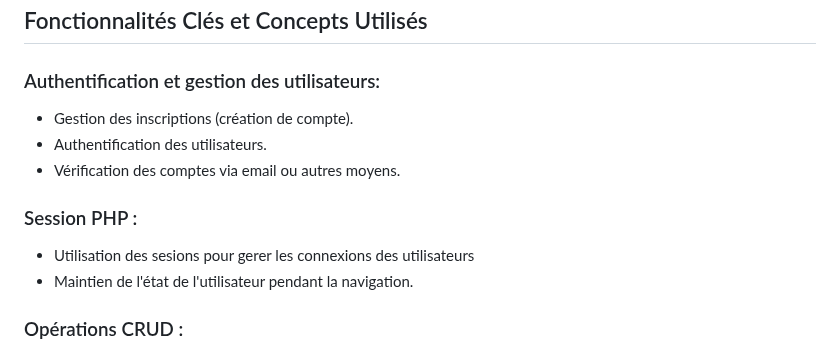
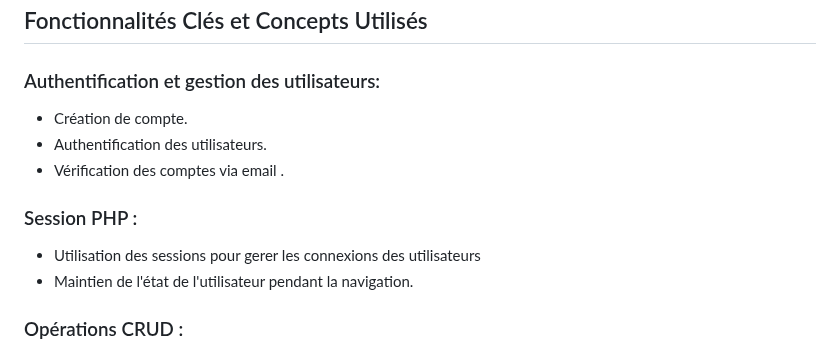
Before and after one commit to LinaAitIder/EntranceApplicationSystem, a Markdown page: README.md, the part around the change. Drawn GitHub-style.

```diff
--- a/README.md
+++ b/README.md
@@ -11,11 +11,11 @@ Le site gère également plusieurs contraintes, par exemple : un étudiant ayant
 
 ## Fonctionnalités Clés et Concepts Utilisés
 ### Authentification et gestion des utilisateurs:
-  - Gestion des inscriptions (création de compte).
+  - Création de compte.
   - Authentification des utilisateurs.
-  - Vérification des comptes via email ou autres moyens.
+  - Vérification des comptes via email .
 ### Session PHP :
-  - Utilisation des sesions pour gerer les connexions des utilisateurs
+  - Utilisation des sessions pour gerer les connexions des utilisateurs
   - Maintien de l'état de l'utilisateur pendant la navigation.
 ### Opérations CRUD :
   - Création, modification, suppression et affichage des données.
```
